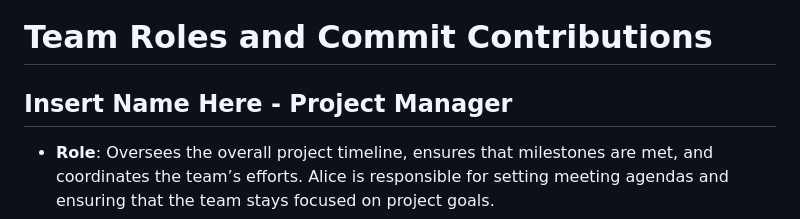
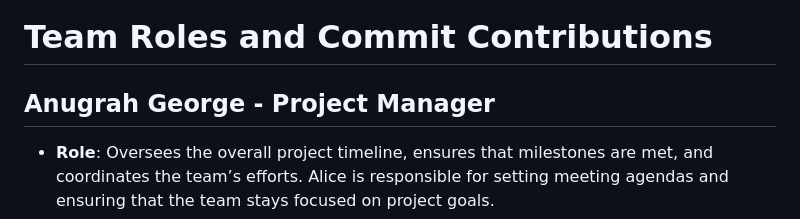
Before and after one commit to rthurston1/Team01-Web-Application-Cherish, a Markdown page: team/m2/roles.md, the part around the change. Rendered like a GitHub page.

Commit message:
Added my name
Updated roles md added my name

```diff
--- a/team/m2/roles.md
+++ b/team/m2/roles.md
@@ -1,6 +1,6 @@
 # Team Roles and Commit Contributions
 
-##  Insert Name Here  - Project Manager
+##  Anugrah George  - Project Manager
 - **Role**: Oversees the overall project timeline, ensures that milestones are met, and coordinates the team’s efforts. Alice is responsible for setting meeting agendas and ensuring that the team stays focused on project goals.
 - **Top 3 Commits**:
   1. [Commit 1](https://github.com/repo/commit1): Created the initial GitHub repository and set up the project structure, including the `team/m2` folder for milestone submissions.
```
